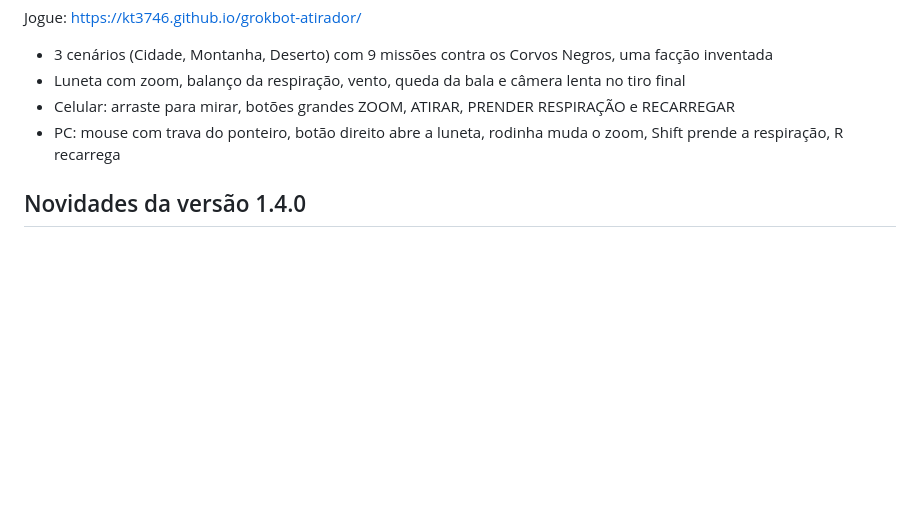
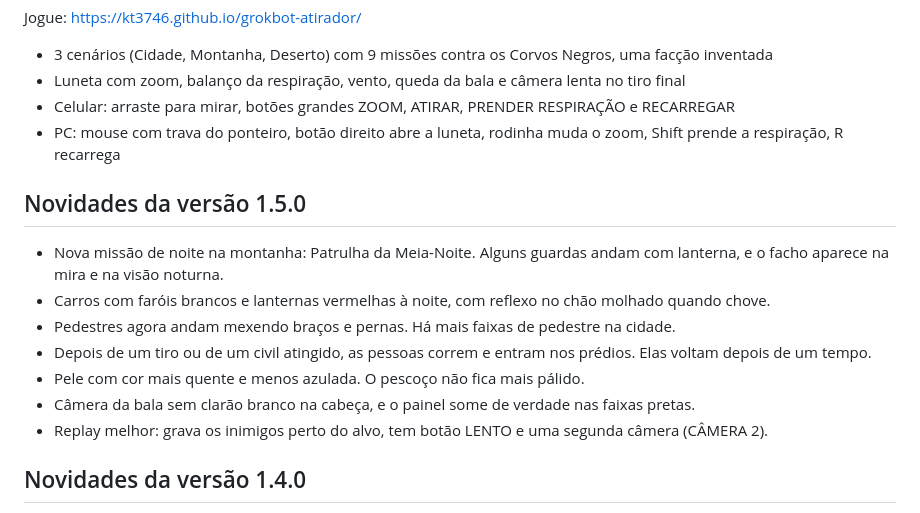
Before and after one commit to KT3746/grokbot-atirador, a Markdown page: README.md, the part around the change. GitHub-like rendering; blank space fills up the shorter version.

Commit message:
wip v1.5: README

```diff
--- a/README.md
+++ b/README.md
@@ -8,6 +8,16 @@ Jogue: https://kt3746.github.io/grokbot-atirador/
 - Luneta com zoom, balanço da respiração, vento, queda da bala e câmera lenta no tiro final
 - Celular: arraste para mirar, botões grandes ZOOM, ATIRAR, PRENDER RESPIRAÇÃO e RECARREGAR
 - PC: mouse com trava do ponteiro, botão direito abre a luneta, rodinha muda o zoom, Shift prende a respiração, R recarrega
+
+## Novidades da versão 1.5.0
+
+- Nova missão de noite na montanha: Patrulha da Meia-Noite. Alguns guardas andam com lanterna, e o facho aparece na mira e na visão noturna.
+- Carros com faróis brancos e lanternas vermelhas à noite, com reflexo no chão molhado quando chove.
+- Pedestres agora andam mexendo braços e pernas. Há mais faixas de pedestre na cidade.
+- Depois de um tiro ou de um civil atingido, as pessoas correm e entram nos prédios. Elas voltam depois de um tempo.
+- Pele com cor mais quente e menos azulada. O pescoço não fica mais pálido.
+- Câmera da bala sem clarão branco na cabeça, e o painel some de verdade nas faixas pretas.
+- Replay melhor: grava os inimigos perto do alvo, tem botão LENTO e uma segunda câmera (CÂMERA 2).
 
 ## Novidades da versão 1.4.0
 
```
